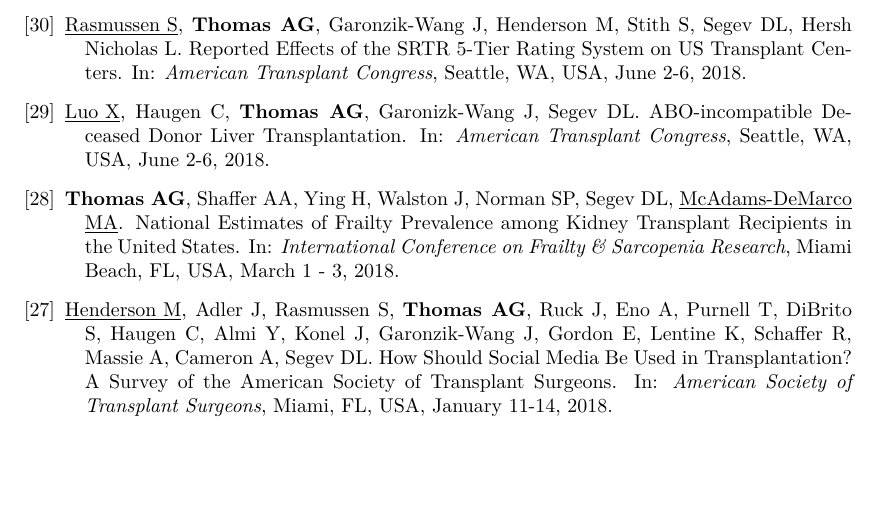
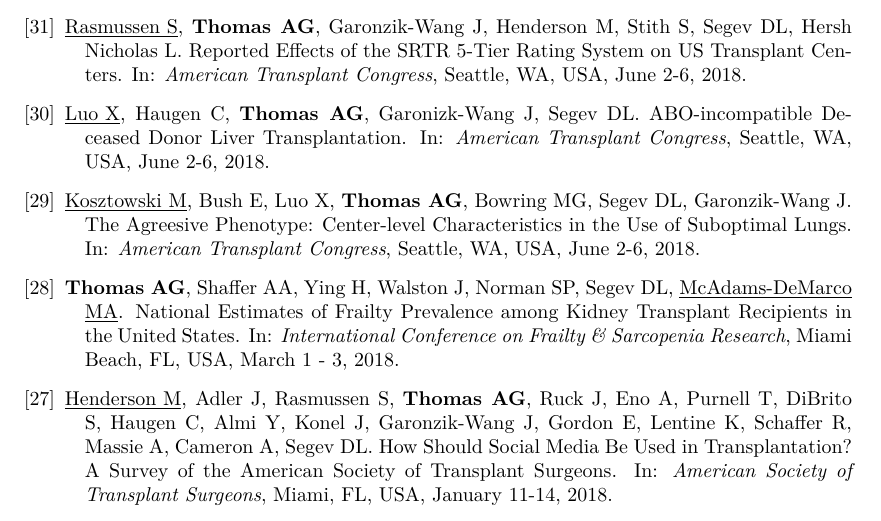
Before and after one commit to alvinthomas/cv, a LaTeX CV (cv.tex): part of page 5 of 9, cut so that both start at the same text, the shorter picture padded with empty space. Compiled offline with pdfLaTeX.

Commit message:
Add poster

```diff
--- a/cv.tex
+++ b/cv.tex
@@ -869,7 +869,14 @@ Lexington, VA
 
 \item \underline{Luo X}, Haugen C, \textbf{Thomas AG},
   Garonizk-Wang J, Segev DL.
-  ABO‐incompatible Deceased Donor Liver Transplantation.
+  ABO-incompatible Deceased Donor Liver Transplantation.
+  In: \emph{American Transplant Congress},
+  Seattle, WA, USA, June 2-6, 2018.
+
+\item \underline{Kosztowski M}, Bush E, Luo X, \textbf{Thomas AG},
+  Bowring MG, Segev DL, Garonzik-Wang J.
+  The Agreesive Phenotype: Center-level Characteristics in the Use
+  of Suboptimal Lungs.
   In: \emph{American Transplant Congress},
   Seattle, WA, USA, June 2-6, 2018.
 
```
Also changed, not shown: cv.pdf, 1 other file.
